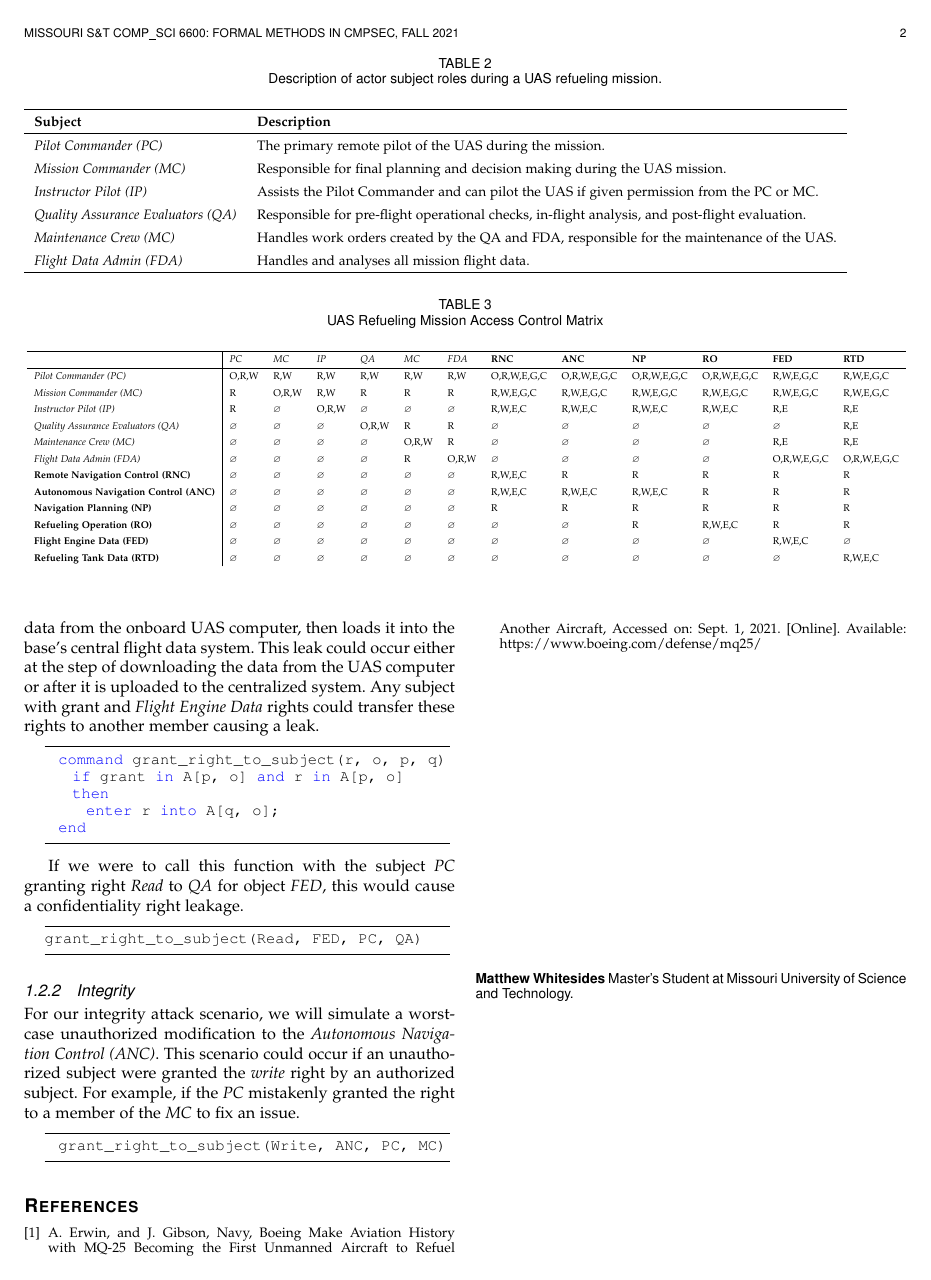
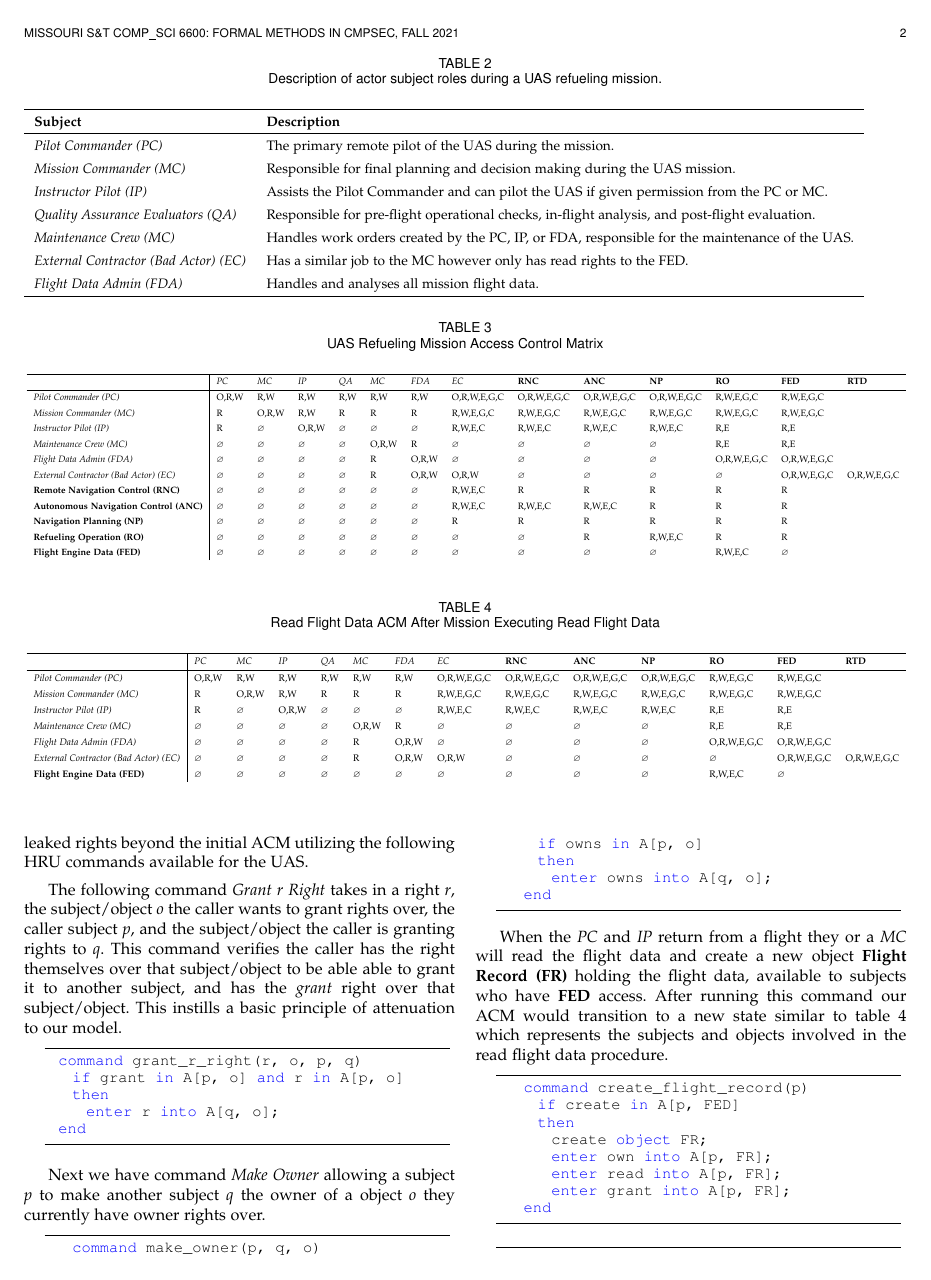
Before and after one commit to mattwhitesides/CS6600-CompSec, a LaTeX problem sheet (Assignments/Final Project/3. Infrastructure T-G/whitesidesMatthew_CS6600_Project_Report.tex): page 2 of 2 before the commit and page 2 of 3 after it. Compiled offline with pdfLaTeX; a missing font is replaced by an installed copy or a similar font; a LaTeX package or settings file that is missing is left out.

Commit message:
HW4, and project updates.

```diff
--- a/Assignments/Final Project/3. Infrastructure T-G/whitesidesMatthew_CS6600_Project_Report.tex
+++ b/Assignments/Final Project/3. Infrastructure T-G/whitesidesMatthew_CS6600_Project_Report.tex
@@ -121,12 +122,13 @@ MQ-25 is the first unmanned aircraft to support aerial refueling another aircraf
   \hline
   \textbf{Subject}                           & \textbf{Description}                                                                                       \\
   \hline
-  \textit{Pilot Commander (PC)}              & The primary remote pilot of the UAS during the mission.                                                    \\
-  \textit{Mission Commander (MC)}            & Responsible for final planning and decision making during the UAS mission.                                 \\
-  \textit{Instructor Pilot (IP)}             & Assists the Pilot Commander and can pilot the UAS if given permission from the PC or MC.                   \\
-  \textit{Quality Assurance Evaluators (QA)} & Responsible for pre-flight operational checks, in-flight analysis, and post-flight evaluation.             \\
-  \textit{Maintenance Crew (MC)}             & Handles work orders created by the QA and FDA, responsible for the maintenance of the UAS.                 \\
-  \textit{Flight Data Admin (FDA)}           & Handles and analyses all mission flight data.                                                              \\
+  \textit{Pilot Commander (PC)}                  & The primary remote pilot of the UAS during the mission.                                                    \\
+  \textit{Mission Commander (MC)}                & Responsible for final planning and decision making during the UAS mission.                                 \\
+  \textit{Instructor Pilot (IP)}                 & Assists the Pilot Commander and can pilot the UAS if given permission from the PC or MC.                   \\
+  \textit{Quality Assurance Evaluators (QA)}     & Responsible for pre-flight operational checks, in-flight analysis, and post-flight evaluation.             \\
+  \textit{Maintenance Crew (MC)}                 & Handles work orders created by the PC, IP, or FDA, responsible for the maintenance of the UAS.             \\
+  \textit{External Contractor (Bad Actor) (EC)}  & Has a similar job to the MC however only has read rights to the FED.                                       \\
+  \textit{Flight Data Admin (FDA)}               & Handles and analyses all mission flight data.                                                              \\
   \hline
   \end{tabular}
 \end{table*}
@@ -136,25 +138,44 @@ MQ-25 is the first unmanned aircraft to support aerial refueling another aircraf
   \caption{UAS Refueling Mission Access Control Matrix}
   \label{tab:my-table}
   \resizebox{\textwidth}{!}{
-    \begin{tabular}{lllllllllllll}
+    \begin{tabular}{llllllllllllll}
     \hline
-    \multicolumn{1}{l|}{\textbf{}}                                    & \textit{PC}   & \textit{MC}   & \textit{IP}   & \textit{QA}   & \textit{MC}   & \textit{FDA}  & \textbf{RNC}  & \textbf{ANC}  & \textbf{NP}   & \textbf{RO}   & \textbf{FED}  & \textbf{RTD}  \\
+    \multicolumn{1}{l|}{\textbf{}}                                        & \textit{PC}   & \textit{MC}   & \textit{IP}   & \textit{QA}   & \textit{MC}   & \textit{FDA}  & \textit{EC}   & \textbf{RNC}  & \textbf{ANC}  & \textbf{NP}   & \textbf{RO}   & \textbf{FED}  & \textbf{RTD}  \\
     \hline
-    \multicolumn{1}{l|}{\textit{Pilot Commander (PC)}}                & O,R,W         & R,W           & R,W           & R,W           & R,W           & R,W           & O,R,W,E,G,C   & O,R,W,E,G,C   & O,R,W,E,G,C   & O,R,W,E,G,C   & R,W,E,G,C     & R,W,E,G,C     \\
-    \multicolumn{1}{l|}{\textit{Mission Commander (MC)}}              & R             & O,R,W         & R,W           & R             & R             & R             & R,W,E,G,C     & R,W,E,G,C     & R,W,E,G,C     & R,W,E,G,C     & R,W,E,G,C     & R,W,E,G,C     \\
-    \multicolumn{1}{l|}{\textit{Instructor Pilot (IP)}}               & R             & $\varnothing$ & O,R,W         & $\varnothing$ & $\varnothing$ & $\varnothing$ & R,W,E,C       & R,W,E,C       & R,W,E,C       & R,W,E,C       & R,E           & R,E           \\
-    \multicolumn{1}{l|}{\textit{Quality Assurance Evaluators (QA)}}   & $\varnothing$ & $\varnothing$ & $\varnothing$ & O,R,W         & R             & R             & $\varnothing$ & $\varnothing$ & $\varnothing$ & $\varnothing$ & $\varnothing$ & R,E           \\
-    \multicolumn{1}{l|}{\textit{Maintenance Crew (MC)}}               & $\varnothing$ & $\varnothing$ & $\varnothing$ & $\varnothing$ & O,R,W         & R             & $\varnothing$ & $\varnothing$ & $\varnothing$ & $\varnothing$ & R,E           & R,E           \\
-    \multicolumn{1}{l|}{\textit{Flight Data Admin (FDA)}}             & $\varnothing$ & $\varnothing$ & $\varnothing$ & $\varnothing$ & R             & O,R,W         & $\varnothing$ & $\varnothing$ & $\varnothing$ & $\varnothing$ & O,R,W,E,G,C   & O,R,W,E,G,C   \\
-    \multicolumn{1}{l|}{\textbf{Remote Navigation Control (RNC)}}     & $\varnothing$ & $\varnothing$ & $\varnothing$ & $\varnothing$ & $\varnothing$ & $\varnothing$ & R,W,E,C       & R             & R             & R             & R             & R             \\
-    \multicolumn{1}{l|}{\textbf{Autonomous Navigation Control (ANC)}} & $\varnothing$ & $\varnothing$ & $\varnothing$ & $\varnothing$ & $\varnothing$ & $\varnothing$ & R,W,E,C       & R,W,E,C       & R,W,E,C       & R             & R             & R             \\
-    \multicolumn{1}{l|}{\textbf{Navigation Planning (NP)}}            & $\varnothing$ & $\varnothing$ & $\varnothing$ & $\varnothing$ & $\varnothing$ & $\varnothing$ & R             & R             & R             & R             & R             & R             \\
-    \multicolumn{1}{l|}{\textbf{Refueling Operation (RO)}}            & $\varnothing$ & $\varnothing$ & $\varnothing$ & $\varnothing$ & $\varnothing$ & $\varnothing$ & $\varnothing$ & $\varnothing$ & R             & R,W,E,C       & R             & R             \\
-    \multicolumn{1}{l|}{\textbf{Flight Engine Data (FED)}}            & $\varnothing$ & $\varnothing$ & $\varnothing$ & $\varnothing$ & $\varnothing$ & $\varnothing$ & $\varnothing$ & $\varnothing$ & $\varnothing$ & $\varnothing$ & R,W,E,C       & $\varnothing$ \\
-    \multicolumn{1}{l|}{\textbf{Refueling Tank Data (RTD)}}           & $\varnothing$ & $\varnothing$ & $\varnothing$ & $\varnothing$ & $\varnothing$ & $\varnothing$ & $\varnothing$ & $\varnothing$ & $\varnothing$ & $\varnothing$ & $\varnothing$ & R,W,E,C       \\
-                                                                      &               &               &               &               &               &               &               &               &               &               &               &
+    \multicolumn{1}{l|}{\textit{Pilot Commander (PC)}}                    & O,R,W         & R,W           & R,W           & R,W           & R,W           & R,W           & O,R,W,E,G,C   & O,R,W,E,G,C   & O,R,W,E,G,C   & O,R,W,E,G,C   & R,W,E,G,C     & R,W,E,G,C     \\
+    \multicolumn{1}{l|}{\textit{Mission Commander (MC)}}                  & R             & O,R,W         & R,W           & R             & R             & R             & R,W,E,G,C     & R,W,E,G,C     & R,W,E,G,C     & R,W,E,G,C     & R,W,E,G,C     & R,W,E,G,C     \\
+    \multicolumn{1}{l|}{\textit{Instructor Pilot (IP)}}                   & R             & $\varnothing$ & O,R,W         & $\varnothing$ & $\varnothing$ & $\varnothing$ & R,W,E,C       & R,W,E,C       & R,W,E,C       & R,W,E,C       & R,E           & R,E           \\
+    \multicolumn{1}{l|}{\textit{Maintenance Crew (MC)}}                   & $\varnothing$ & $\varnothing$ & $\varnothing$ & $\varnothing$ & O,R,W         & R             & $\varnothing$ & $\varnothing$ & $\varnothing$ & $\varnothing$ & R,E           & R,E           \\
+    \multicolumn{1}{l|}{\textit{Flight Data Admin (FDA)}}                 & $\varnothing$ & $\varnothing$ & $\varnothing$ & $\varnothing$ & R             & O,R,W         & $\varnothing$ & $\varnothing$ & $\varnothing$ & $\varnothing$ & O,R,W,E,G,C   & O,R,W,E,G,C   \\
+    \multicolumn{1}{l|}{\textit{External Contractor (Bad Actor) (EC)}}    & $\varnothing$ & $\varnothing$ & $\varnothing$ & $\varnothing$ & R             & O,R,W         & O,R,W         & $\varnothing$ & $\varnothing$ & $\varnothing$ & $\varnothing$ & O,R,W,E,G,C   & O,R,W,E,G,C   \\
+    \multicolumn{1}{l|}{\textbf{Remote Navigation Control (RNC)}}         & $\varnothing$ & $\varnothing$ & $\varnothing$ & $\varnothing$ & $\varnothing$ & $\varnothing$ & R,W,E,C       & R             & R             & R             & R             & R             \\
+    \multicolumn{1}{l|}{\textbf{Autonomous Navigation Control (ANC)}}     & $\varnothing$ & $\varnothing$ & $\varnothing$ & $\varnothing$ & $\varnothing$ & $\varnothing$ & R,W,E,C       & R,W,E,C       & R,W,E,C       & R             & R             & R             \\
+    \multicolumn{1}{l|}{\textbf{Navigation Planning (NP)}}                & $\varnothing$ & $\varnothing$ & $\varnothing$ & $\varnothing$ & $\varnothing$ & $\varnothing$ & R             & R             & R             & R             & R             & R             \\
+    \multicolumn{1}{l|}{\textbf{Refueling Operation (RO)}}                & $\varnothing$ & $\varnothing$ & $\varnothing$ & $\varnothing$ & $\varnothing$ & $\varnothing$ & $\varnothing$ & $\varnothing$ & R             & R,W,E,C       & R             & R             \\
+    \multicolumn{1}{l|}{\textbf{Flight Engine Data (FED)}}                & $\varnothing$ & $\varnothing$ & $\varnothing$ & $\varnothing$ & $\varnothing$ & $\varnothing$ & $\varnothing$ & $\varnothing$ & $\varnothing$ & $\varnothing$ & R,W,E,C       & $\varnothing$ \\
+                                                                          &               &               &               &               &               &               &               &               &               &               &               &
   \end{tabular}}
   \end{table*}
+
+  \begin{table*}[]
+    \centering
+    \caption{Read Flight Data ACM After Mission Executing Read Flight Data}
+    \label{tab:my-table}
+    \resizebox{\textwidth}{!}{
+      \begin{tabular}{llllllllllllll}
+      \hline
+      \multicolumn{1}{l|}{\textbf{}}                                        & \textit{PC}   & \textit{MC}   & \textit{IP}   & \textit{QA}   & \textit{MC}   & \textit{FDA}  & \textit{EC}   & \textbf{RNC}  & \textbf{ANC}  & \textbf{NP}   & \textbf{RO}   & \textbf{FED}  & \textbf{RTD}  \\
+      \hline
+      \multicolumn{1}{l|}{\textit{Pilot Commander (PC)}}                    & O,R,W         & R,W           & R,W           & R,W           & R,W           & R,W           & O,R,W,E,G,C   & O,R,W,E,G,C   & O,R,W,E,G,C   & O,R,W,E,G,C   & R,W,E,G,C     & R,W,E,G,C     \\
+      \multicolumn{1}{l|}{\textit{Mission Commander (MC)}}                  & R             & O,R,W         & R,W           & R             & R             & R             & R,W,E,G,C     & R,W,E,G,C     & R,W,E,G,C     & R,W,E,G,C     & R,W,E,G,C     & R,W,E,G,C     \\
+      \multicolumn{1}{l|}{\textit{Instructor Pilot (IP)}}                   & R             & $\varnothing$ & O,R,W         & $\varnothing$ & $\varnothing$ & $\varnothing$ & R,W,E,C       & R,W,E,C       & R,W,E,C       & R,W,E,C       & R,E           & R,E           \\
+      \multicolumn{1}{l|}{\textit{Maintenance Crew (MC)}}                   & $\varnothing$ & $\varnothing$ & $\varnothing$ & $\varnothing$ & O,R,W         & R             & $\varnothing$ & $\varnothing$ & $\varnothing$ & $\varnothing$ & R,E           & R,E           \\
+      \multicolumn{1}{l|}{\textit{Flight Data Admin (FDA)}}                 & $\varnothing$ & $\varnothing$ & $\varnothing$ & $\varnothing$ & R             & O,R,W         & $\varnothing$ & $\varnothing$ & $\varnothing$ & $\varnothing$ & O,R,W,E,G,C   & O,R,W,E,G,C   \\
+      \multicolumn{1}{l|}{\textit{External Contractor (Bad Actor) (EC)}}    & $\varnothing$ & $\varnothing$ & $\varnothing$ & $\varnothing$ & R             & O,R,W         & O,R,W         & $\varnothing$ & $\varnothing$ & $\varnothing$ & $\varnothing$ & O,R,W,E,G,C   & O,R,W,E,G,C   \\
+      \multicolumn{1}{l|}{\textbf{Flight Engine Data (FED)}}                & $\varnothing$ & $\varnothing$ & $\varnothing$ & $\varnothing$ & $\varnothing$ & $\varnothing$ & $\varnothing$ & $\varnothing$ & $\varnothing$ & $\varnothing$ & R,W,E,C       & $\varnothing$ \\
+                                                                            &               &               &               &               &               &               &               &               &               &               &               &
+    \end{tabular}}
+    \end{table*}
 
   Our infrastructure security policy breaks down the various actions a system user can perform using the following terms.
 
@@ -175,17 +196,43 @@ MQ-25 is the first unmanned aircraft to support aerial refueling another aircraf
 
   \subsubsection{Confidentiality}
 
-  For our example of a confidentiality attack, we will attempt to leak unauthorized post-mission flight data from the UAS to a \textit{Quality Assurance Evaluators}. After the UAS has completed a flight, the \textit{Maintenance Crew} downloads the flight data from the onboard UAS computer, then loads it into the base's central flight data system. This leak could occur either at the step of downloading the data from the UAS computer or after it is uploaded to the centralized system. Any subject with grant and \textit{Flight Engine Data} rights could transfer these rights to another member causing a leak.
+  For our example of a confidentiality attack, we simulate a scenario where our \textit{External Contractor} is a bad actor seeking leaked rights beyond the initial ACM utilizing the following HRU commands available for the UAS.
+
+  The following command \textit{Grant r Right} takes in a right \textit{r}, the subject/object \textit{o} the caller wants to grant rights over, the caller subject \textit{p}, and the subject/object the caller is granting rights to \textit{q}.
+  This command verifies the caller has the right themselves over that subject/object to be able able to grant it to another subject, and has the \textit{grant} right over that subject/object. This instills a basic principle of attenuation to our model.
 
   \begin{lstlisting}
-  command grant_right_to_subject(r, o, p, q)
+  command grant_r_right(r, o, p, q)
     if grant in A[p, o] and r in A[p, o]
     then
       enter r into A[q, o];
   end
   \end{lstlisting}
 
-  If we were to call this function with the subject \textit{PC} granting right \textit{Read} to \textit{QA} for object \textit{FED}, this would cause a confidentiality right leakage.
+  Next we have command \textit{Make Owner} allowing a subject \textit{p} to make another subject \textit{q} the owner of a object \textit{o} they currently have owner rights over.
+
+  \begin{lstlisting}
+    command make_owner(p, q, o)
+      if owns in A[p, o]
+      then
+        enter owns into A[q, o];
+    end
+  \end{lstlisting}
+
+  When the \textit{PC} and \textit{IP} return from a flight they or a \textit{MC} will read the flight data and create a new object \textbf{Flight Record (FR)} holding the flight data, available to subjects who have \textbf{FED} access. After running this command our ACM would transition to a new state similar to table 4 which represents the subjects and objects involved in the read flight data procedure.
+
+  \begin{lstlisting}
+    command create_flight_record(p)
+      if create in A[p, FED]
+      then
+        create object FR;
+        enter own into A[p, FR];
+        enter read into A[p, FR];
+        enter grant into A[p, FR];
+    end
+  \end{lstlisting}
+
+
 
 \begin{lstlisting}
 grant_right_to_subject(Read, FED, PC, QA)
```
Also changed, not shown: Assignments/Homework/4/CS6600_HW4_MatthewWhitesides.tex (+2 -2 lines), Assignments/Final Project/2. Infrastructure HRU/Feedback/IMG_20210908_0001.pdf (added), Assignments/Final Project/3. Infrastructure T-G/whitesidesMatthew_CS6600_Project_Report.pdf, Assignments/Homework/4/CS6600_HW4_MatthewWhitesides.pdf, Assignments/Final Project/3. Infrastructure T-G/whitesidesMatthew_CS6600_Project_Report.tex (5 more changed lines), 10 other files.
